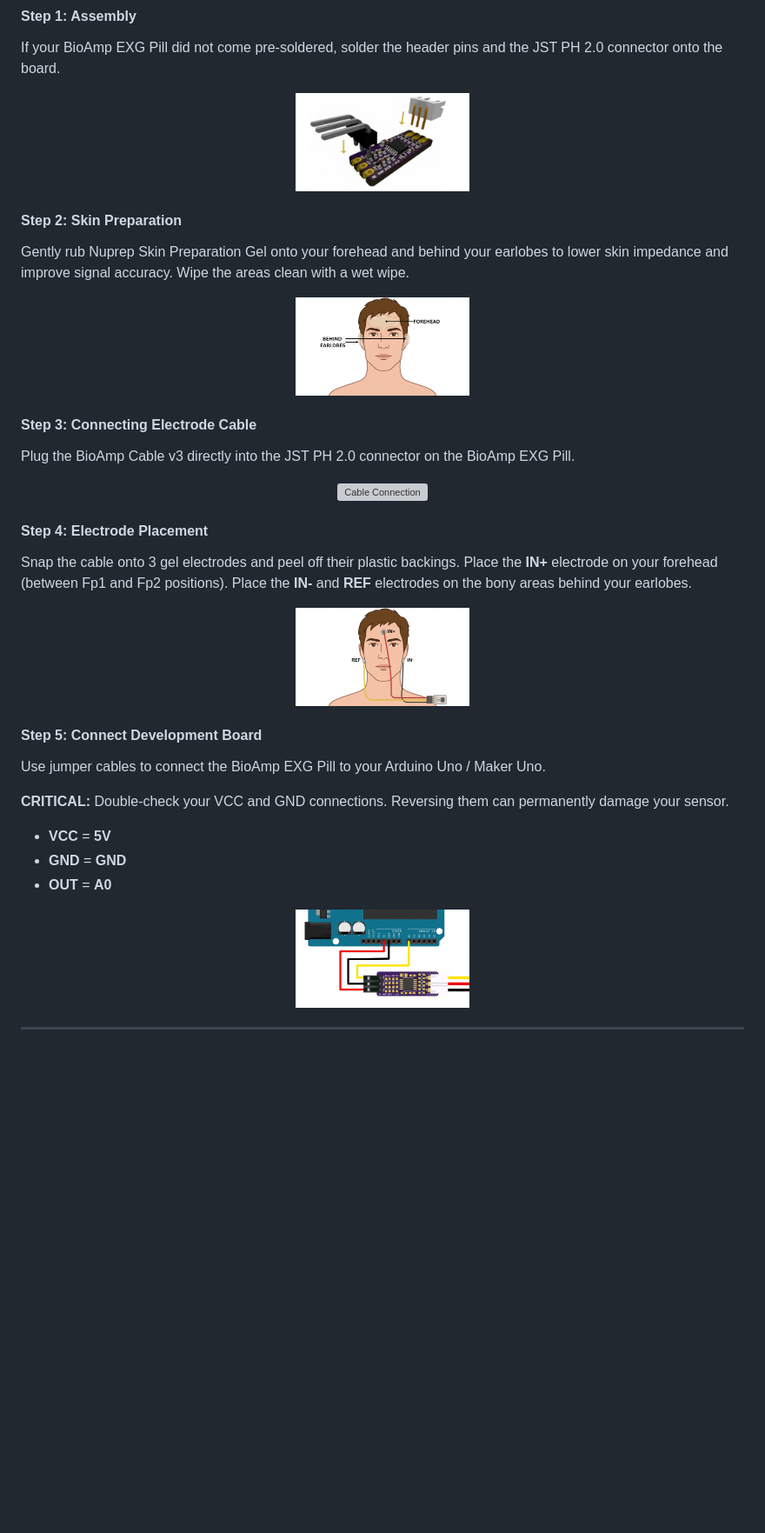
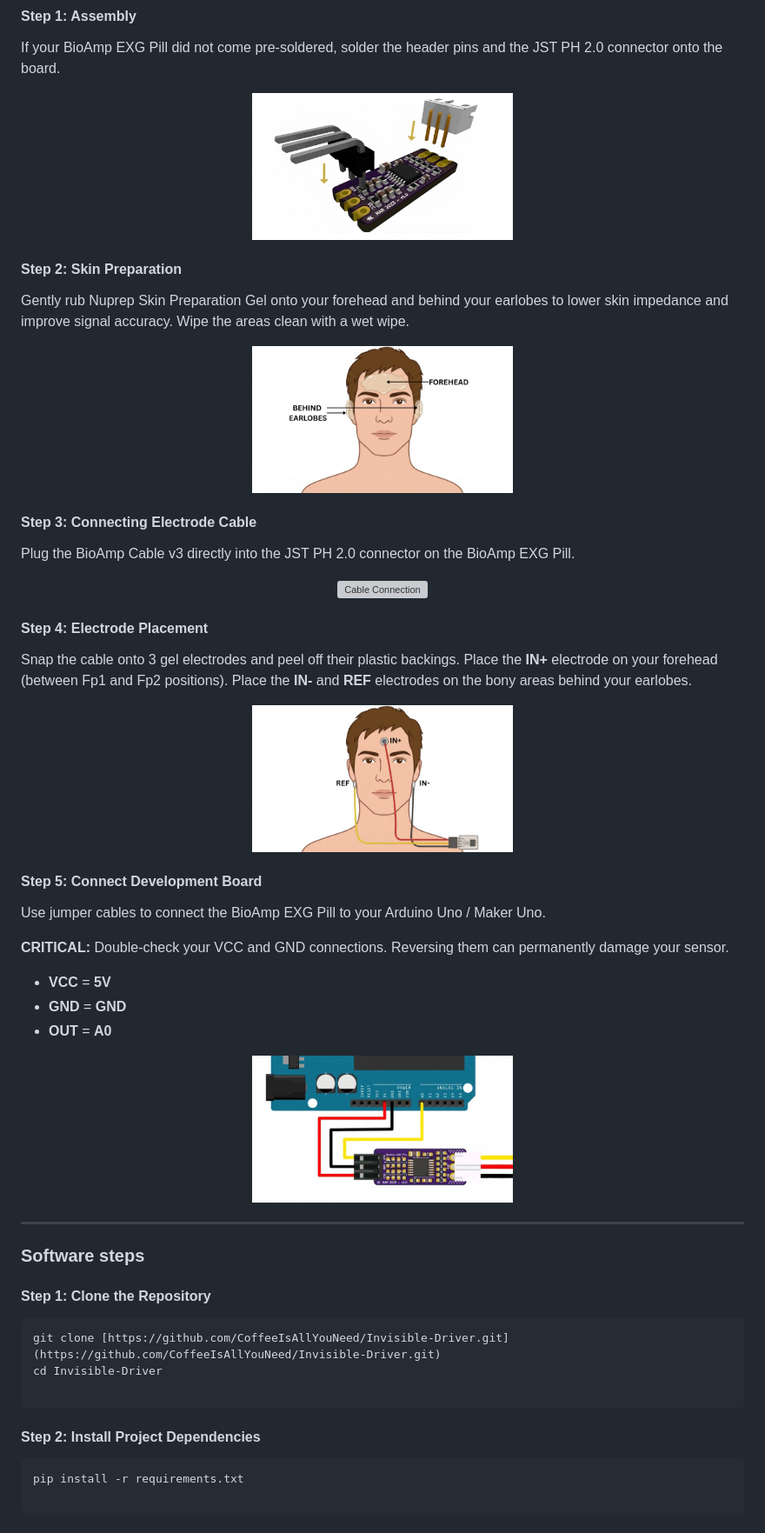
Before and after one commit to CoffeeIsAllYouNeed/Invisible-Driver, a Markdown page: README.md, the part around one of its changes. Shown at 87% size. GitHub-like rendering; blank space fills up the shorter version; grey boxes are pictures that could not be loaded.

Commit message:
add: software steps documentation

````diff
--- a/README.md
+++ b/README.md
@@ -48,14 +48,14 @@
 If your BioAmp EXG Pill did not come pre-soldered, solder the header pins and the JST PH 2.0 connector onto the board.
 
 <p align="center">
-  <img src="img/assembly.jpeg" width="200" alt="Assembly Diagram" />
+  <img src="img/assembly.jpeg" width="300" alt="Assembly Diagram" />
 </p>
 
 #### Step 2: Skin Preparation
 Gently rub Nuprep Skin Preparation Gel onto your forehead and behind your earlobes to lower skin impedance and improve signal accuracy. Wipe the areas clean with a wet wipe.
 
 <p align="center">
-  <img src="img/skin_preparation.png" width="200" alt="Skin Preparation" />
+  <img src="img/skin_preparation.png" width="300" alt="Skin Preparation" />
 </p>
 
 #### Step 3: Connecting Electrode Cable
@@ -69,7 +69,7 @@ Plug the BioAmp Cable v3 directly into the JST PH 2.0 connector on the BioAmp EX
 Snap the cable onto 3 gel electrodes and peel off their plastic backings. Place the **IN+** electrode on your forehead (between Fp1 and Fp2 positions). Place the **IN-** and **REF** electrodes on the bony areas behind your earlobes.
 
 <p align="center">
-  <img src="img/electrode_placement.png" width="200" alt="Electrode Placement Diagram" />
+  <img src="img/electrode_placement.png" width="300" alt="Electrode Placement Diagram" />
 </p>
 
 #### Step 5: Connect Development Board
@@ -86,3 +86,21 @@ Use jumper cables to connect the BioAmp EXG Pill to your Arduino Uno / Maker Uno
 </p>
 
 ---
+
+### Software steps
+
+#### Step 1: Clone the Repository
+
+```bash
+git clone [https://github.com/CoffeeIsAllYouNeed/Invisible-Driver.git](https://github.com/CoffeeIsAllYouNeed/Invisible-Driver.git)
+cd Invisible-Driver
+
+```
+
+#### Step 2: Install Project Dependencies
+
+```bash
+pip install -r requirements.txt
+
+```
+
````
Also changed, not shown: other parts of README.md (+23 -2 lines).
